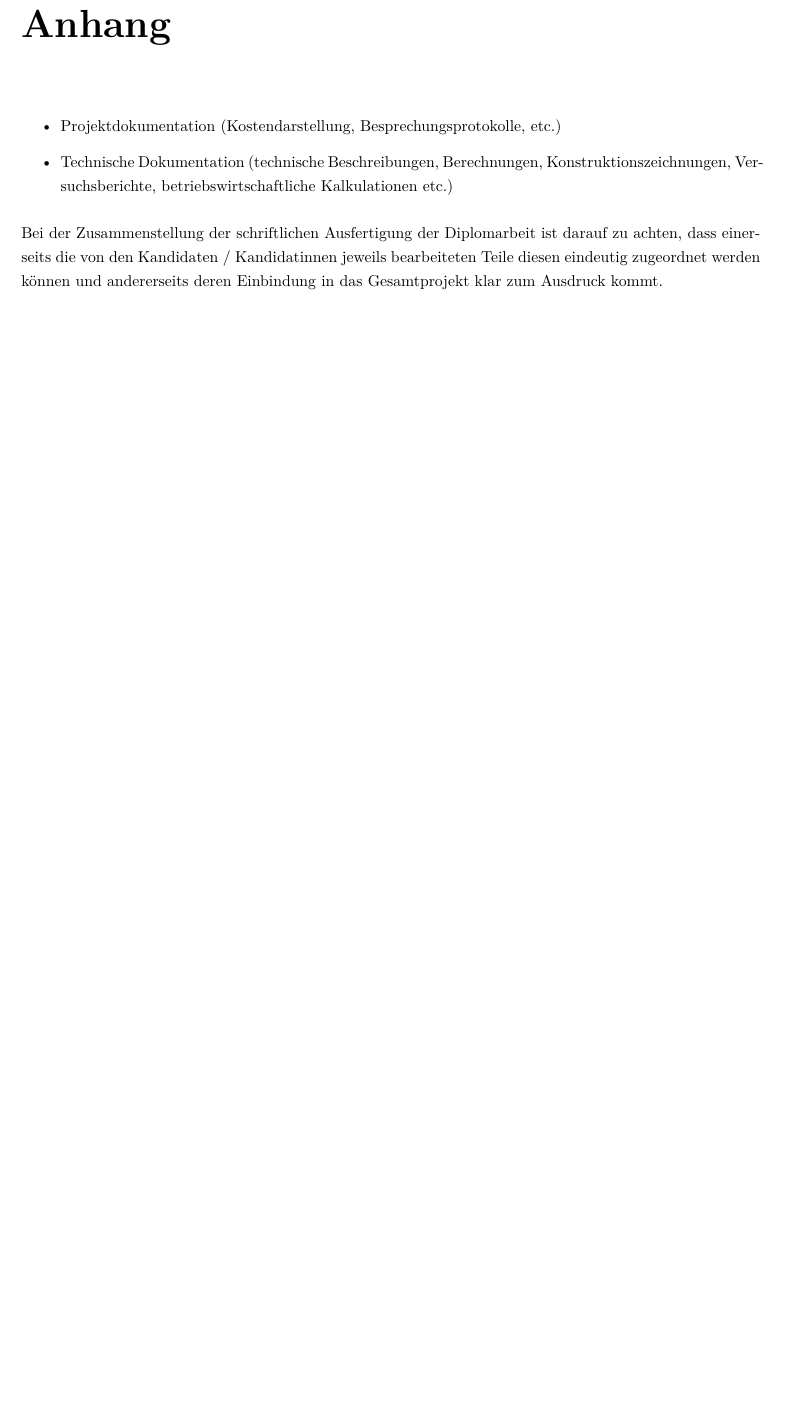
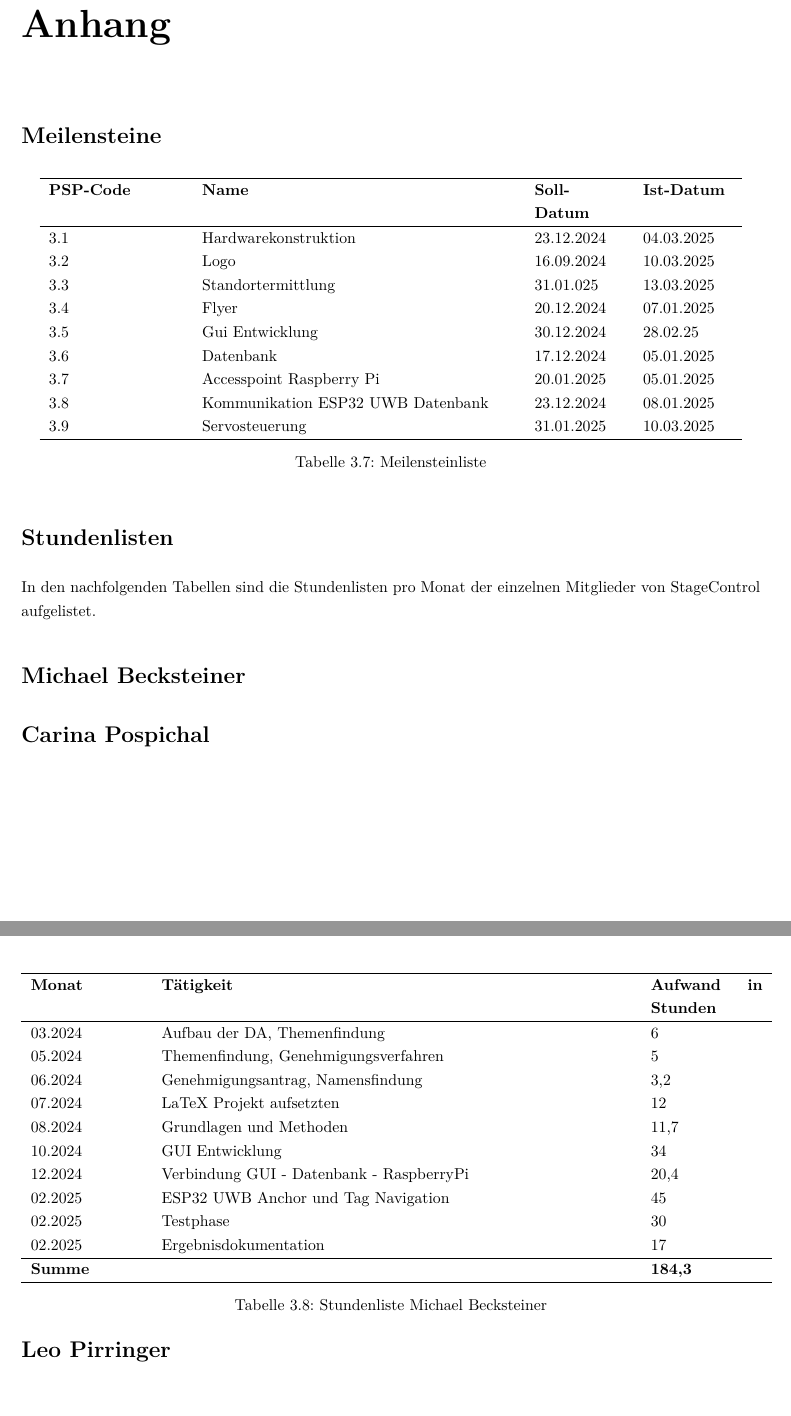
Before and after one commit to Diplomarbeit-StageControl/diplo-thesis, a LaTeX thesis (DA.tex, which reads anhang.tex): part of page 100 of 100 before the commit and two parts of pages 102 and 103 of 104 after it, the two joined at a grey line, cut so that both start at the same text, the shorter picture padded with empty space. Compiled offline with pdfLaTeX.

Commit message:
ergbns Leo

```diff
--- a/anhang.tex
+++ b/anhang.tex
@@ -1,11 +1,55 @@
-
 \chapter*{Anhang}\addcontentsline{toc}{chapter}{Anhang}
 
+\section*{Meilensteine}
+\begin{table}[h]
+	\centering
+	\begin{tabular}{p{3cm} p{7cm} p{2cm} p{2cm}}
+		\hline
+		\textbf{PSP-Code} & \textbf{Name} & \textbf{Soll-Datum} & \textbf{Ist-Datum} \\
+		\hline
+		3.1 & Hardwarekonstruktion & 23.12.2024 & 04.03.2025 \\
+		3.2 & Logo & 16.09.2024  & 10.03.2025 \\
+		3.3 & Standortermittlung & 31.01.025 & 13.03.2025 \\
+		3.4 & Flyer & 20.12.2024 & 07.01.2025 \\
+		3.5 & Gui Entwicklung & 30.12.2024 & 28.02.25 \\
+		3.6 & Datenbank & 17.12.2024 & 05.01.2025 \\
+		3.7 & Accesspoint Raspberry Pi & 20.01.2025 & 05.01.2025 \\
+		3.8 & Kommunikation ESP32 UWB Datenbank & 23.12.2024  & 08.01.2025 \\
+		3.9 & Servosteuerung & 31.01.2025 & 10.03.2025 \\
+		\hline
+	\end{tabular}
+	\caption{Meilensteinliste}
+	\label{tab:Meilensteinliste}
+\end{table}
 
-\begin{itemize}
- \item Projektdokumentation (Kostendarstellung, Besprechungsprotokolle, etc.)
- \item Technische Dokumentation (technische Beschreibungen, Berechnungen, Konstruktionszeichnungen, Versuchsberichte, betriebswirtschaftliche Kalkulationen etc.)
-\end{itemize}
+\section*{Stundenlisten}
+In den nachfolgenden Tabellen sind die Stundenlisten pro Monat der einzelnen Mitglieder von StageControl aufgelistet.
 
-Bei der Zusammenstellung der schriftlichen Ausfertigung der Diplomarbeit ist darauf zu achten, dass einerseits die von den Kandidaten / Kandidatinnen jeweils bearbeiteten Teile
-diesen eindeutig zugeordnet werden können und andererseits deren Einbindung in das Gesamtprojekt klar zum Ausdruck kommt.
+\section*{Michael Becksteiner}
+
+\begin{table}[h]
+	\begin{tabular}{p{2.5cm} p{10.5cm} p{2.5cm}}
+		\hline
+		\textbf{Monat} & \textbf{Tätigkeit} & \textbf{Aufwand in Stunden} \\
+		\hline
+		03.2024 & Aufbau der DA, Themenfindung & 6 \\
+		05.2024 & Themenfindung, Genehmigungsverfahren & 5 \\
+		06.2024 & Genehmigungsantrag, Namensfindung & 3,2 \\
+		07.2024 & LaTeX Projekt aufsetzten& 12 \\
+		08.2024 & Grundlagen und Methoden & 11,7 \\
+		10.2024 & GUI Entwicklung & 34 \\
+		12.2024 & Verbindung GUI - Datenbank - RaspberryPi & 20,4 \\
+		02.2025 & ESP32 UWB Anchor und Tag Navigation & 45 \\
+		02.2025 & Testphase & 30 \\
+		02.2025 &Ergebnisdokumentation & 17 \\
+
+		\hline
+		\textbf{Summe} & & \textbf{184,3} \\
+		\hline
+	\end{tabular}
+	\caption{Stundenliste Michael Becksteiner}
+	\label{tab:arbeitsaufwand_Becksteiner}
+\end{table}
+
+
+\section*{Carina Pospichal}
@@ -11,0 +81,6 @@ diesen eindeutig zugeordnet werden können und andererseits deren Einbindung in
+	\label{tab:arbeitsaufwand_Pospichal}
+\end{table}
+
+\newpage
+
+\section*{Leo Pirringer}
```
Also changed, not shown: doku.tex (+35 -23 lines), anhang.tex (50 more changed lines), 1 other file.
